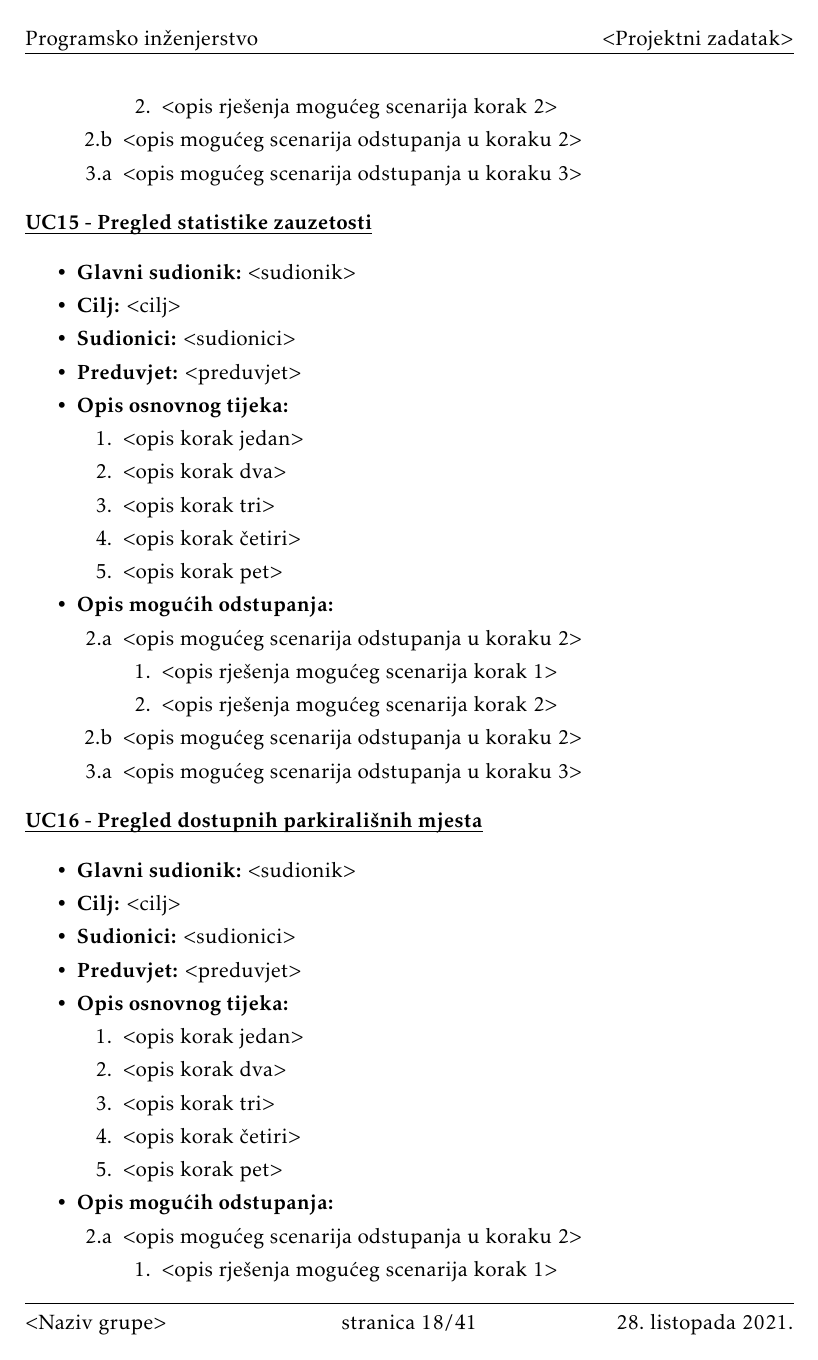
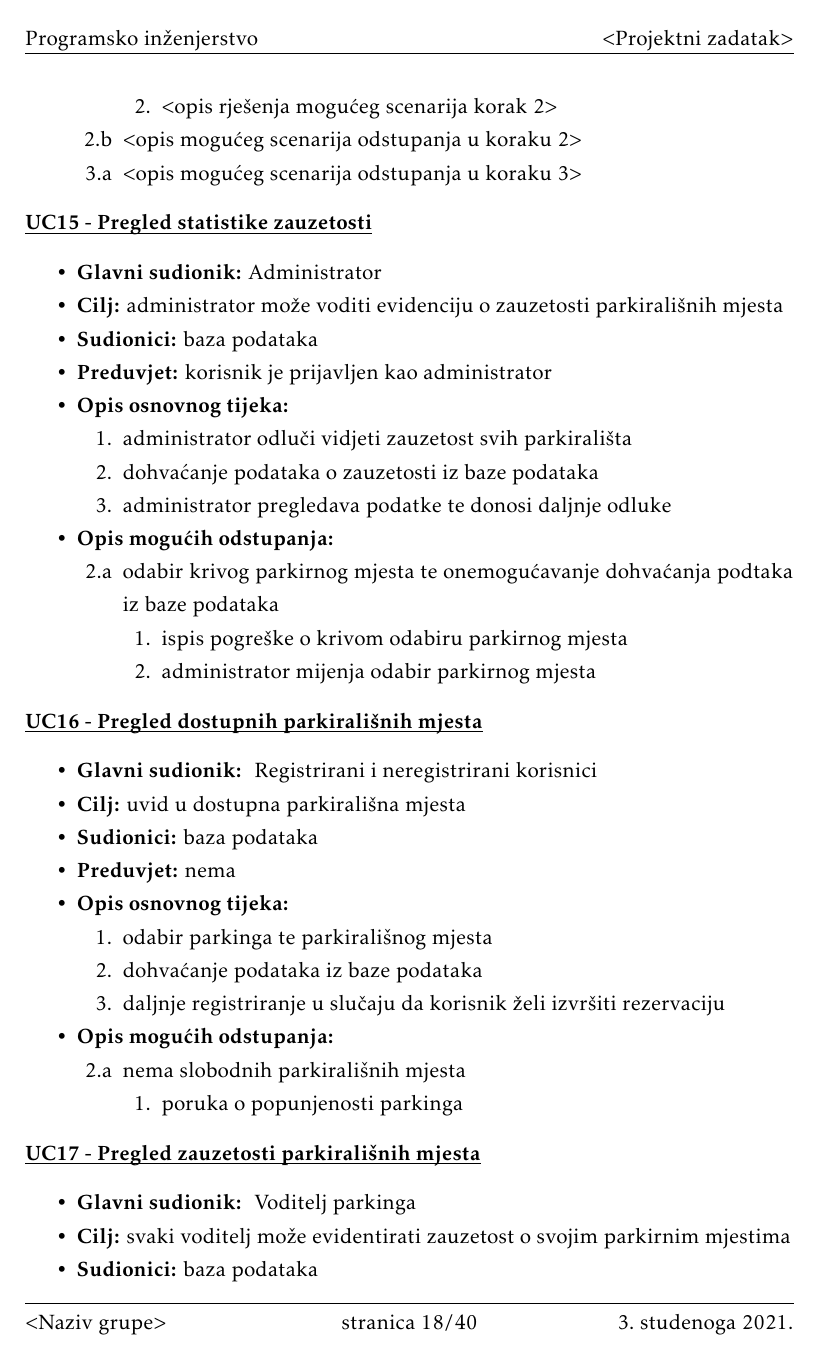
Before and after one commit to fb2408/progiprojekt, a LaTeX document (docs/PROGI_ProjektnaDokumentacija.tex, which reads docs/Specifikacija_programske_potpore.tex): page 19 of 42 before the commit and page 19 of 41 after it. The pictures show the PDF file docs/PROGI_ProjektnaDokumentacija.pdf that the author committed with the source.

Commit message:
doc: added useCases [15, 22]

```diff
--- a/docs/Specifikacija_programske_potpore.tex
+++ b/docs/Specifikacija_programske_potpore.tex
@@ -579,118 +579,102 @@
     				\noindent \underbar{\textbf{UC15 - Pregled statistike zauzetosti}}
     				\begin{packed_item}
 
-    					\item \textbf{Glavni sudionik: }$<$sudionik$>$
-    					\item  \textbf{Cilj:} $<$cilj$>$
-    					\item  \textbf{Sudionici:} $<$sudionici$>$
-    					\item  \textbf{Preduvjet:} $<$preduvjet$>$
+    					\item \textbf{Glavni sudionik:} Administrator
+    					\item  \textbf{Cilj:} administrator može voditi evidenciju o zauzetosti parkirališnih mjesta
+    					\item  \textbf{Sudionici:} baza podataka
+    					\item  \textbf{Preduvjet:} korisnik je prijavljen kao administrator
     					\item  \textbf{Opis osnovnog tijeka:}
 
     					\item[] \begin{packed_enum}
 
-    						\item $<$opis korak jedan$>$
-    						\item $<$opis korak dva$>$
-    						\item $<$opis korak tri$>$
-    						\item $<$opis korak četiri$>$
-    						\item $<$opis korak pet$>$
+    						\item administrator odluči vidjeti zauzetost svih parkirališta
+    						\item dohvaćanje podataka o zauzetosti iz baze podataka
+    						\item administrator pregledava podatke te donosi daljnje odluke
     					\end{packed_enum}
 
     					\item  \textbf{Opis mogućih odstupanja:}
 
     					\item[] \begin{packed_item}
 
-    						\item[2.a] $<$opis mogućeg scenarija odstupanja u koraku 2$>$
+    						\item[2.a] odabir krivog parkirnog mjesta te onemogućavanje dohvaćanja podtaka iz baze podataka
     						\item[] \begin{packed_enum}
 
-    							\item $<$opis rješenja mogućeg scenarija korak 1$>$
-    							\item $<$opis rješenja mogućeg scenarija korak 2$>$
+    							\item ispis pogreške o krivom odabiru parkirnog mjesta
+    							\item administrator mijenja odabir parkirnog mjesta
 
     						\end{packed_enum}
-    						\item[2.b] $<$opis mogućeg scenarija odstupanja u koraku 2$>$
-    						\item[3.a] $<$opis mogućeg scenarija odstupanja  u koraku 3$>$
 
     					\end{packed_item}
     				\end{packed_item}
     				\noindent \underbar{\textbf{UC16 - Pregled dostupnih parkirališnih mjesta}}
     				\begin{packed_item}
 
-    					\item \textbf{Glavni sudionik: }$<$sudionik$>$
-    					\item  \textbf{Cilj:} $<$cilj$>$
-    					\item  \textbf{Sudionici:} $<$sudionici$>$
-    					\item  \textbf{Preduvjet:} $<$preduvjet$>$
+    					\item \textbf{Glavni sudionik: } Registrirani i neregistrirani korisnici
+    					\item  \textbf{Cilj:} uvid u dostupna parkirališna mjesta
+    					\item  \textbf{Sudionici:} baza podataka
+    					\item  \textbf{Preduvjet:} nema
     					\item  \textbf{Opis osnovnog tijeka:}
 
     					\item[] \begin{packed_enum}
 
-    						\item $<$opis korak jedan$>$
-    						\item $<$opis korak dva$>$
-    						\item $<$opis korak tri$>$
-    						\item $<$opis korak četiri$>$
-    						\item $<$opis korak pet$>$
+    						\item odabir parkinga te parkirališnog mjesta
+    						\item dohvaćanje podataka iz baze podataka
+    						\item daljnje registriranje u slučaju da korisnik želi izvršiti rezervaciju
+
     					\end{packed_enum}
 
     					\item  \textbf{Opis mogućih odstupanja:}
 
     					\item[] \begin{packed_item}
 
-    						\item[2.a] $<$opis mogućeg scenarija odstupanja u koraku 2$>$
+    						\item[2.a] nema slobodnih parkirališnih mjesta
     						\item[] \begin{packed_enum}
 
-    							\item $<$opis rješenja mogućeg scenarija korak 1$>$
-    							\item $<$opis rješenja mogućeg scenarija korak 2$>$
+    							\item poruka o popunjenosti parkinga
 
     						\end{packed_enum}
-    						\item[2.b] $<$opis mogućeg scenarija odstupanja u koraku 2$>$
-    						\item[3.a] $<$opis mogućeg scenarija odstupanja  u koraku 3$>$
 
     					\end{packed_item}
     				\end{packed_item}
     				\noindent \underbar{\textbf{UC17 - Pregled zauzetosti parkirališnih mjesta}}
     				\begin{packed_item}
 
-    					\item \textbf{Glavni sudionik: }$<$sudionik$>$
-    					\item  \textbf{Cilj:} $<$cilj$>$
-    					\item  \textbf{Sudionici:} $<$sudionici$>$
-    					\item  \textbf{Preduvjet:} $<$preduvjet$>$
+    					\item \textbf{Glavni sudionik: } Voditelj parkinga
+    					\item  \textbf{Cilj:} svaki voditelj može evidentirati zauzetost o svojim parkirnim mjestima
+    					\item  \textbf{Sudionici:} baza podataka
+    					\item  \textbf{Preduvjet:} korisnik prijavljen kao voditelj parkinga te korisnik ima parkirnih mjesta
     					\item  \textbf{Opis osnovnog tijeka:}
 
     					\item[] \begin{packed_enum}
 
-    						\item $<$opis korak jedan$>$
-    						\item $<$opis korak dva$>$
-    						\item $<$opis korak tri$>$
-    						\item $<$opis korak četiri$>$
-    						\item $<$opis korak pet$>$
+    						\item voditelj odluči vidjeti podatke o zauzetosti
+    						\item dohvat svih parkirnih mjesta za tog voditelja
+    						\item odabir parkirnog mjesta
+    						\item dohvat podataka iz baze podataka
+    						\item uvid u dostavljene podatke
     					\end{packed_enum}
 
     					\item  \textbf{Opis mogućih odstupanja:}
 
     					\item[] \begin{packed_item}
 
-    						\item[2.a] $<$opis mogućeg scenarija odstupanja u koraku 2$>$
+    						\item[2.a] nema nijedno parkirno mjesto
     						\item[] \begin{packed_enum}
 
-    							\item $<$opis rješenja mogućeg scenarija korak 1$>$
-    							\item $<$opis rješenja mogućeg scenarija korak 2$>$
+    							\item poruka te mogućnost dodavanja parkirnih mjesta
 
     						\end{packed_enum}
-    						\item[2.b] $<$opis mogućeg scenarija odstupanja u koraku 2$>$
-    						\item[3.a] $<$opis mogućeg scenarija odstupanja  u koraku 3$>$
 
     					\end{packed_item}
     				\end{packed_item}
     				\noindent \underbar{\textbf{UC18 - Rezervacija parkirališnog mjesta}}
     				\begin{packed_item}
 
-    					\item \textbf{Glavni sudionik: }$<$sudionik$>$
-    					\item  \textbf{Cilj:} $<$cilj$>$
-    					\item  \textbf{Sudionici:} $<$sudionici$>$
-    					\item  \textbf{Preduvjet:} $<$preduvjet$>$
+    					\item \textbf{Glavni sudionik: } Klijent
+    					\item  \textbf{Cilj:} klijent rezervira parkirališno mjesto
+    					\item  \textbf{Sudionici:} baza podataka
+    					\item  \textbf{Preduvjet:} korisnik rezerviran kao klijent
     					\item  \textbf{Opis osnovnog tijeka:}
 
     					\item[] \begin{packed_enum}
 
-    						\item $<$opis korak jedan$>$
-    						\item $<$opis korak dva$>$
-    						\item $<$opis korak tri$>$
-    						\item $<$opis korak četiri$>$
-    						\item $<$opis korak pet$>$
@@ -700,11 +689,11 @@
 
     					\item[] \begin{packed_item}
 
-    						\item[2.a] $<$opis mogućeg scenarija odstupanja u koraku 2$>$
+    						\item[3.a] nema slobodnih parkirališnih mjesta
     						\item[] \begin{packed_enum}
 
-    							\item $<$opis rješenja mogućeg scenarija korak 1$>$
-    							\item $<$opis rješenja mogućeg scenarija korak 2$>$
+    							\item ispis pogreške
+    							\item preusmjeravanje nazad na ispunjavanje obrasca o traženju slobodnih parkirnih mjesta
 
     						\end{packed_enum}
     						\item[2.b] $<$opis mogućeg scenarija odstupanja u koraku 2$>$
@@ -715,16 +704,11 @@
     				\noindent \underbar{\textbf{UC19 - Upis destinacije, tipa prijevoza i procjene trajanja parkinga}}
     				\begin{packed_item}
 
-    					\item \textbf{Glavni sudionik: }$<$sudionik$>$
-    					\item  \textbf{Cilj:} $<$cilj$>$
-    					\item  \textbf{Sudionici:} $<$sudionici$>$
-    					\item  \textbf{Preduvjet:} $<$preduvjet$>$
+    					\item \textbf{Glavni sudionik: } klijent
+    					\item  \textbf{Cilj:} unos podataka za rezervaciju parkinga
+    					\item  \textbf{Sudionici:} baza podataka
+    					\item  \textbf{Preduvjet:} korisnik registriran kao klijent
     					\item  \textbf{Opis osnovnog tijeka:}
 
     					\item[] \begin{packed_enum}
 
-    						\item $<$opis korak jedan$>$
-    						\item $<$opis korak dva$>$
-    						\item $<$opis korak tri$>$
-    						\item $<$opis korak četiri$>$
-    						\item $<$opis korak pet$>$
@@ -734,22 +722,15 @@
 
     					\item[] \begin{packed_item}
 
-    						\item[2.a] $<$opis mogućeg scenarija odstupanja u koraku 2$>$
+    						\item[2.a] unos krivih podataka
     						\item[] \begin{packed_enum}
 
-    							\item $<$opis rješenja mogućeg scenarija korak 1$>$
-    							\item $<$opis rješenja mogućeg scenarija korak 2$>$
+    							\item poruka te ponovna mogućnost unosa podataka
 
     						\end{packed_enum}
-    						\item[2.b] $<$opis mogućeg scenarija odstupanja u koraku 2$>$
-    						\item[3.a] $<$opis mogućeg scenarija odstupanja  u koraku 3$>$
 
     					\end{packed_item}
     				\end{packed_item}
     				\noindent \underbar{\textbf{UC20 - Uplata novca na račun}}
     			\begin{packed_item}
 
-    				\item \textbf{Glavni sudionik: }$<$sudionik$>$
-    				\item  \textbf{Cilj:} $<$cilj$>$
-    				\item  \textbf{Sudionici:} $<$sudionici$>$
-    				\item  \textbf{Preduvjet:} $<$preduvjet$>$
@@ -757,8 +742,3 @@
 
     				\item[] \begin{packed_enum}
 
-    					\item $<$opis korak jedan$>$
-    					\item $<$opis korak dva$>$
-    					\item $<$opis korak tri$>$
-    					\item $<$opis korak četiri$>$
-    					\item $<$opis korak pet$>$
@@ -768,12 +754,10 @@
 
     				\item[] \begin{packed_item}
 
-    					\item[2.a] $<$opis mogućeg scenarija odstupanja u koraku 2$>$
+    					\item[2.a] klijent nema dovoljno novca u novčaniku
     					\item[] \begin{packed_enum}
 
-    						\item $<$opis rješenja mogućeg scenarija korak 1$>$
-    						\item $<$opis rješenja mogućeg scenarija korak 2$>$
+    						\item ispis poruke
+    						\item preusmjeravanje na dodavanje novca u novčanik
 
     					\end{packed_enum}
-    					\item[2.b] $<$opis mogućeg scenarija odstupanja u koraku 2$>$
-    					\item[3.a] $<$opis mogućeg scenarija odstupanja  u koraku 3$>$
@@ -817,36 +808,22 @@
     				\noindent \underbar{\textbf{UC22 - Potvrda računa vlasnika}}
     				\begin{packed_item}
 
-    					\item \textbf{Glavni sudionik: }$<$sudionik$>$
-    					\item  \textbf{Cilj:} $<$cilj$>$
-    					\item  \textbf{Sudionici:} $<$sudionici$>$
-    					\item  \textbf{Preduvjet:} $<$preduvjet$>$
+    					\item \textbf{Glavni sudionik: } Administrator
+    					\item  \textbf{Cilj:} potvrditi račun voditelja parkinga
+    					\item  \textbf{Sudionici:}  baza podataka
+    					\item  \textbf{Preduvjet:} vlasnik je napravio račun potvrdom email adrese te korisnik je prijavljen kao administrator
     					\item  \textbf{Opis osnovnog tijeka:}
 
     					\item[] \begin{packed_enum}
 
-    						\item $<$opis korak jedan$>$
-    						\item $<$opis korak dva$>$
-    						\item $<$opis korak tri$>$
-    						\item $<$opis korak četiri$>$
-    						\item $<$opis korak pet$>$
+    						\item Administrator pregledava voditeljev račun
+    						\item odabire funkcionalnost potvrđivanja u slučaju valjanosti računa suprotno odbacuje račun
+
     					\end{packed_enum}
 
     					\item  \textbf{Opis mogućih odstupanja:}
 
-    					\item[] \begin{packed_item}
 
-    						\item[2.a] $<$opis mogućeg scenarija odstupanja u koraku 2$>$
-    						\item[] \begin{packed_enum}
-
-    							\item $<$opis rješenja mogućeg scenarija korak 1$>$
-    							\item $<$opis rješenja mogućeg scenarija korak 2$>$
-
-    						\end{packed_enum}
-    						\item[2.b] $<$opis mogućeg scenarija odstupanja u koraku 2$>$
-    						\item[3.a] $<$opis mogućeg scenarija odstupanja  u koraku 3$>$
-
-    					\end{packed_item}
     				\end{packed_item}
 
 
```
Also changed, not shown: docs/PROGI_ProjektnaDokumentacija.pdf, docs/Specifikacija_programske_potpore.tex (26 more changed lines).
